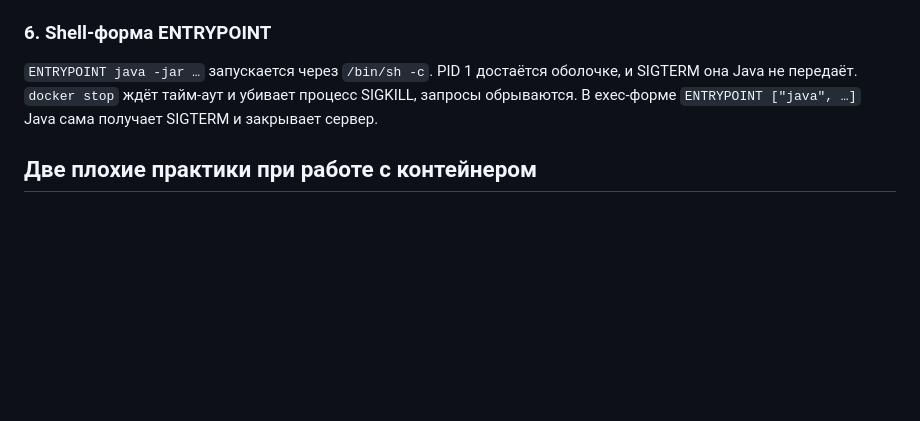
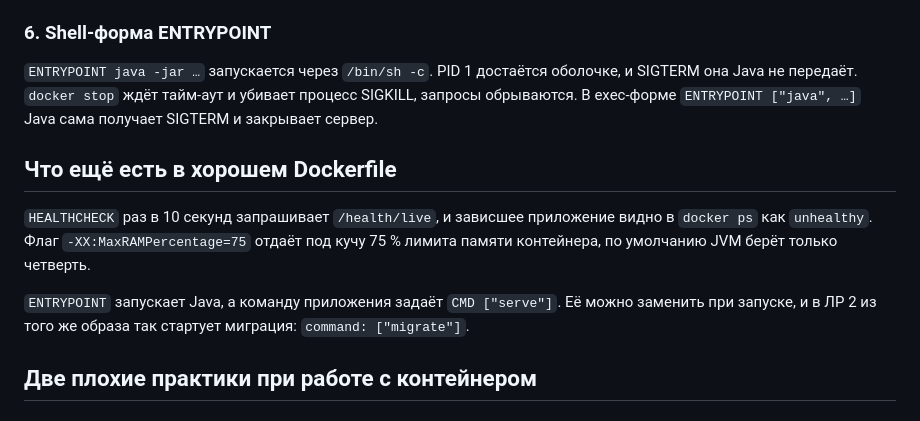
Before and after one commit to SredniyBot/containers-2026-team-n, a Markdown page: docs/lab1-dockerfile.md, the part around the change. GitHub-like rendering; blank space fills up the shorter version.

```diff
--- a/docs/lab1-dockerfile.md
+++ b/docs/lab1-dockerfile.md
@@ -63,6 +63,12 @@ Docker кэширует `RUN apt-get update` отдельно, и при доб
 
 `ENTRYPOINT java -jar …` запускается через `/bin/sh -c`. PID 1 достаётся оболочке, и SIGTERM она Java не передаёт. `docker stop` ждёт тайм-аут и убивает процесс SIGKILL, запросы обрываются. В exec-форме `ENTRYPOINT ["java", …]` Java сама получает SIGTERM и закрывает сервер.
 
+## Что ещё есть в хорошем Dockerfile
+
+`HEALTHCHECK` раз в 10 секунд запрашивает `/health/live`, и зависшее приложение видно в `docker ps` как `unhealthy`. Флаг `-XX:MaxRAMPercentage=75` отдаёт под кучу 75 % лимита памяти контейнера, по умолчанию JVM берёт только четверть.
+
+`ENTRYPOINT` запускает Java, а команду приложения задаёт `CMD ["serve"]`. Её можно заменить при запуске, и в ЛР 2 из того же образа так стартует миграция: `command: ["migrate"]`.
+
 ## Две плохие практики при работе с контейнером
 
 ### Хранить данные внутри контейнера
```
Also changed, not shown: docs/lab3-kubernetes.md (+1 -1 lines), docs/lab4-kubernetes.md (+5 -1 lines), docs/img/lab4-dashboard.png (added).
